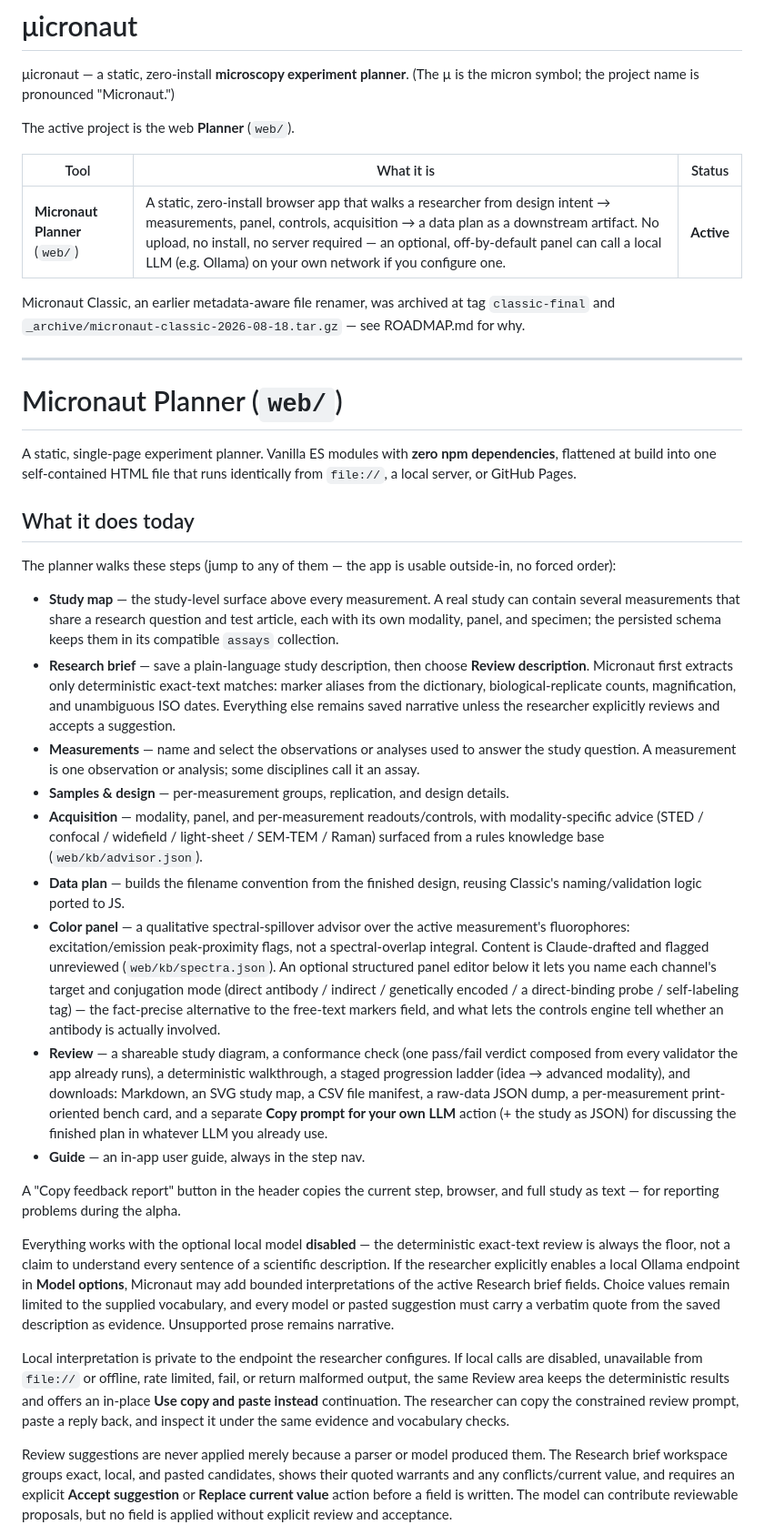
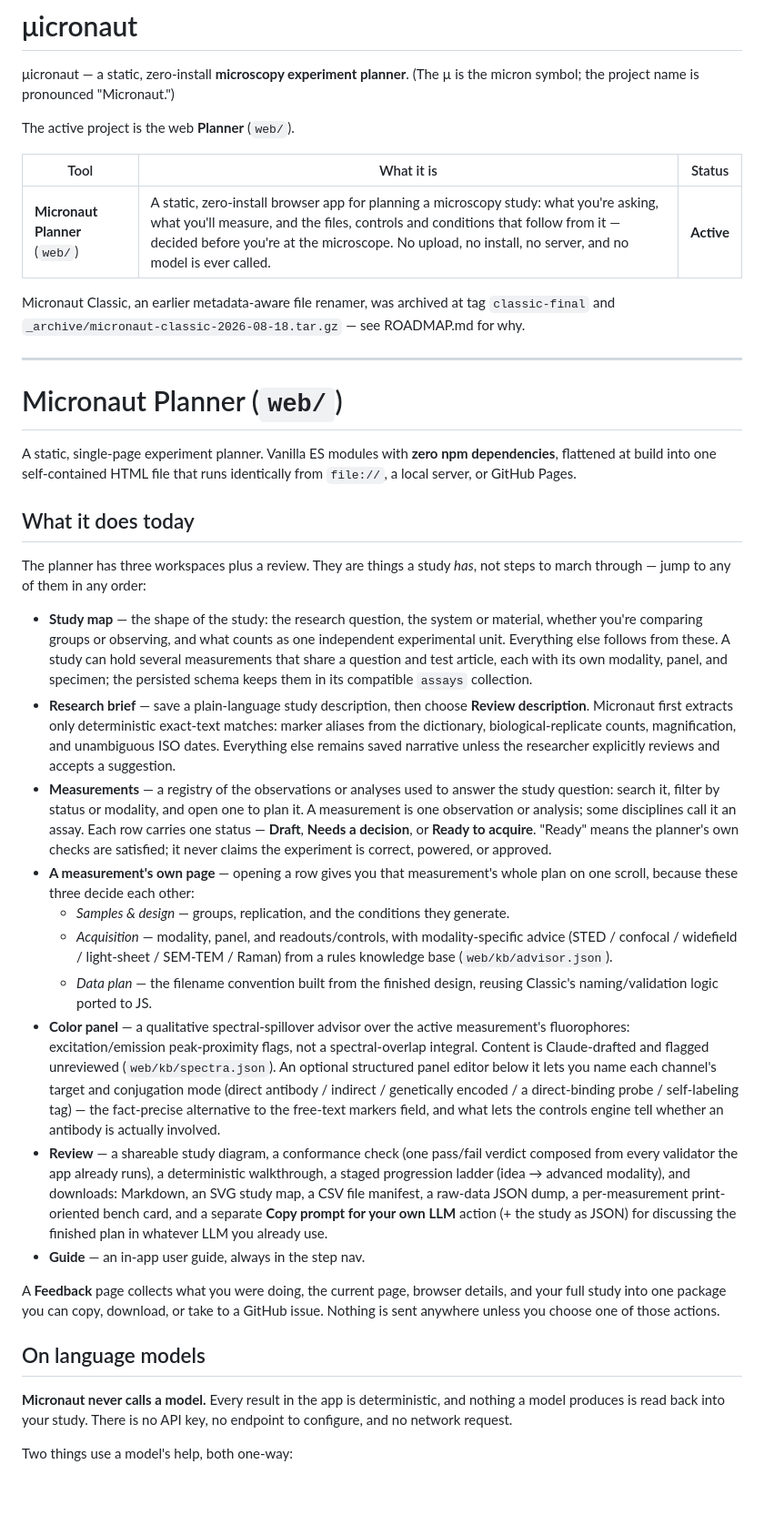
Before and after one commit to Daniel-Waiger/micronaut-explorer, a Markdown page: README.md, the part around one of its changes. Shown at 91% size. GitHub-like rendering; blank space fills up the shorter version.

```diff
--- a/README.md
+++ b/README.md
@@ -7,7 +7,7 @@ The active project is the web **Planner** (`web/`).
 
 | Tool | What it is | Status |
 |------|------------|--------|
-| **Micronaut Planner** (`web/`) | A static, zero-install browser app that walks a researcher from design intent → measurements, panel, controls, acquisition → a data plan as a downstream artifact. No upload, no install, no server required — an optional, off-by-default panel can call a local LLM (e.g. Ollama) on your own network if you configure one. | **Active** |
+| **Micronaut Planner** (`web/`) | A static, zero-install browser app for planning a microscopy study: what you're asking, what you'll measure, and the files, controls and conditions that follow from it — decided before you're at the microscope. No upload, no install, no server, and no model is ever called. | **Active** |
 
 Micronaut Classic, an earlier metadata-aware file renamer, was archived at tag
 `classic-final` and `_archive/micronaut-classic-2026-08-18.tar.gz` — see
@@ -23,26 +23,34 @@ identically from `file://`, a local server, or GitHub Pages.
 
 ## What it does today
 
-The planner walks these steps (jump to any of them — the app is usable
-outside-in, no forced order):
+The planner has three workspaces plus a review. They are things a study *has*,
+not steps to march through — jump to any of them in any order:
 
-- **Study map** — the study-level surface above every measurement. A real study can contain
-  several measurements that share a research question and test article, each with
-  its own modality, panel, and specimen; the persisted schema keeps them in its
+- **Study map** — the shape of the study: the research question, the system or
+  material, whether you're comparing groups or observing, and what counts as one
+  independent experimental unit. Everything else follows from these. A study can
+  hold several measurements that share a question and test article, each with its
+  own modality, panel, and specimen; the persisted schema keeps them in its
   compatible `assays` collection.
 - **Research brief** — save a plain-language study description, then choose **Review
   description**. Micronaut first extracts only deterministic exact-text matches:
   marker aliases from the dictionary, biological-replicate counts, magnification,
   and unambiguous ISO dates. Everything else remains saved narrative unless the
   researcher explicitly reviews and accepts a suggestion.
-- **Measurements** — name and select the observations or analyses used to answer the study question.
+- **Measurements** — a registry of the observations or analyses used to answer the
+  study question: search it, filter by status or modality, and open one to plan it.
   A measurement is one observation or analysis; some disciplines call it an assay.
-- **Samples & design** — per-measurement groups, replication, and design details.
-- **Acquisition** — modality, panel, and per-measurement readouts/controls, with
-  modality-specific advice (STED / confocal / widefield / light-sheet / SEM-TEM /
-  Raman) surfaced from a rules knowledge base (`web/kb/advisor.json`).
-- **Data plan** — builds the filename convention from the finished design, reusing
-  Classic's naming/validation logic ported to JS.
+  Each row carries one status — **Draft**, **Needs a decision**, or **Ready to
+  acquire**. "Ready" means the planner's own checks are satisfied; it never claims
+  the experiment is correct, powered, or approved.
+- **A measurement's own page** — opening a row gives you that measurement's whole
+  plan on one scroll, because these three decide each other:
+  - *Samples & design* — groups, replication, and the conditions they generate.
+  - *Acquisition* — modality, panel, and readouts/controls, with modality-specific
+    advice (STED / confocal / widefield / light-sheet / SEM-TEM / Raman) from a
+    rules knowledge base (`web/kb/advisor.json`).
+  - *Data plan* — the filename convention built from the finished design, reusing
+    Classic's naming/validation logic ported to JS.
 - **Color panel** — a qualitative spectral-spillover advisor over the active measurement's
   fluorophores: excitation/emission peak-proximity flags, not a spectral-overlap
   integral. Content is Claude-drafted and flagged unreviewed (`web/kb/spectra.json`).
@@ -60,28 +68,16 @@ outside-in, no forced order):
   in whatever LLM you already use.
 - **Guide** — an in-app user guide, always in the step nav.
 
-A "Copy feedback report" button in the header copies the current step, browser,
-and full study as text — for reporting problems during the alpha.
+A **Feedback** page collects what you were doing, the current page, browser
+details, and your full study into one package you can copy, download, or take
+to a GitHub issue. Nothing is sent anywhere unless you choose one of those
+actions.
 
-Everything works with the optional local model **disabled** — the deterministic
-exact-text review is always the floor, not a claim to understand every sentence
-of a scientific description. If the researcher explicitly enables a local
-Ollama endpoint in **Model options**, Micronaut may add bounded interpretations
-of the active Research brief fields. Choice values remain limited to the supplied
-vocabulary, and every model or pasted suggestion must carry a verbatim quote
-from the saved description as evidence. Unsupported prose remains narrative.
+## On language models
 
-Local interpretation is private to the endpoint the researcher configures.
-If local calls are disabled, unavailable from `file://` or offline, rate
-limited, fail, or return malformed output, the same Review area keeps the
-deterministic results and offers an in-place **Use copy and paste instead**
-continuation. The researcher can copy the constrained review prompt, paste a
-reply back, and inspect it under the same evidence and vocabulary checks.
+**Micronaut never calls a model.** Every result in the app is deterministic, and
+nothing a model produces is read back into your study. There is no API key, no
+endpoint to configure, and no network request.
 
-Review suggestions are never applied merely because a parser or model produced
-them. The Research brief workspace groups exact, local, and pasted candidates, shows
-their quoted warrants and any conflicts/current value, and requires an explicit
-**Accept suggestion** or **Replace current value** action before a field is
-written. The model can contribute reviewable proposals, but no field is applied
-without explicit review and acceptance.
+Two things use a model's help, both one-way:
 
```
Also changed, not shown: other parts of README.md (+24 -5 lines), ROADMAP.md (+33 -8 lines), TASKS.md (+59 -95 lines).
